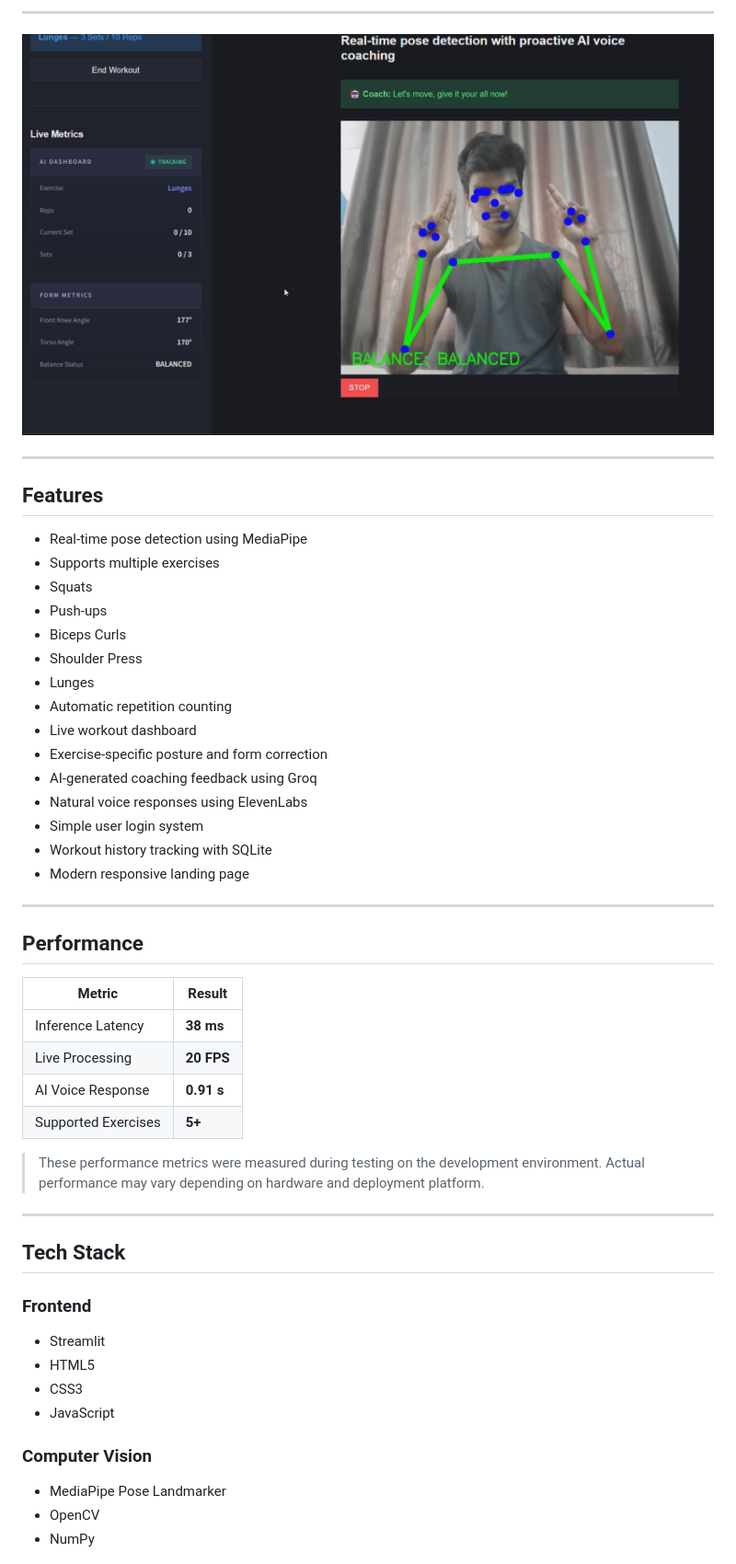
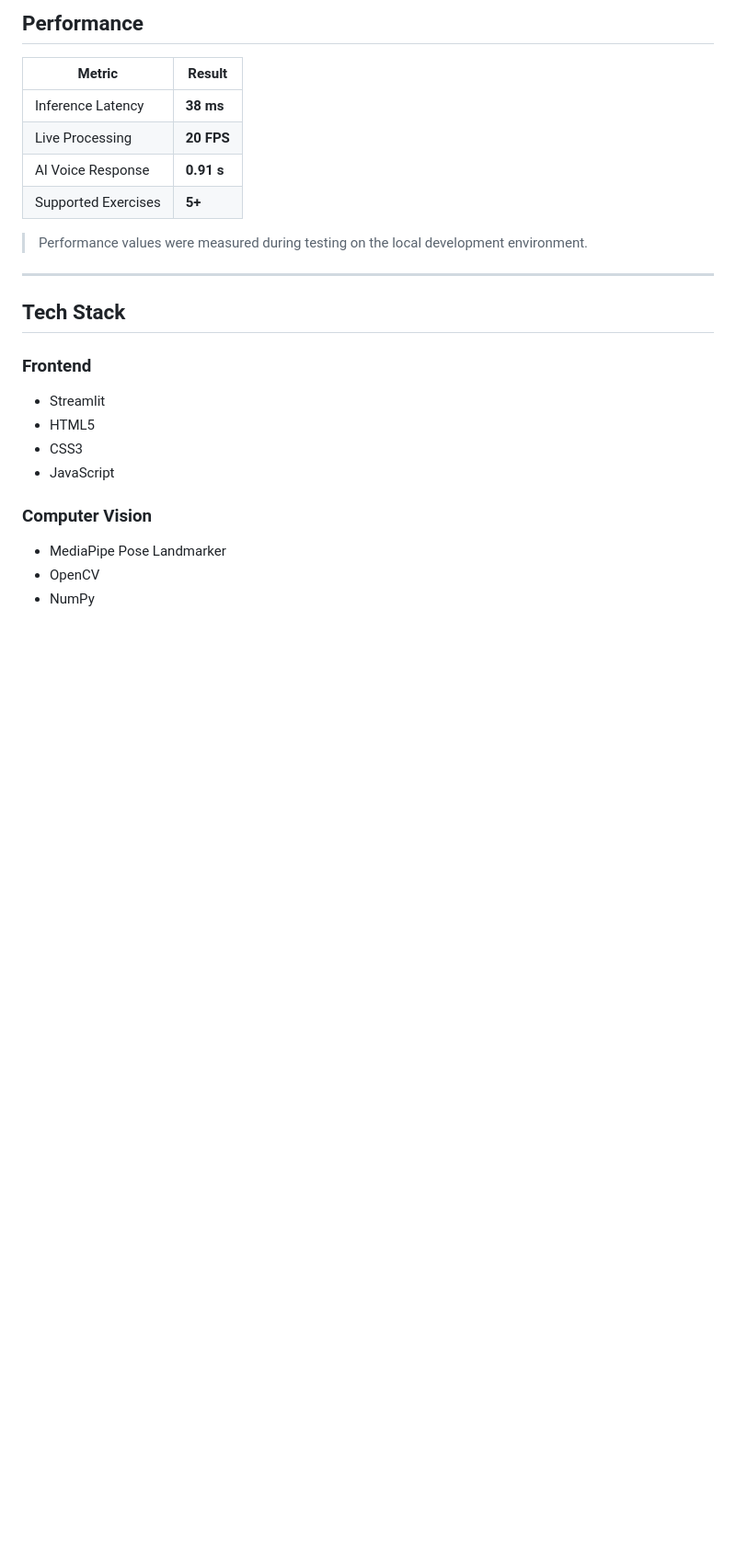
Before and after one commit to pk612004/AI-Real-Time-Gym-Coach, a Markdown page: README.md, the part around one of its changes. Shown at 92% size. Rendered like a GitHub page; blank space fills up the shorter version.

```diff
--- a/README.md
+++ b/README.md
@@ -41,34 +55,4 @@ The goal of this project is to make home workouts smarter by giving users live f
----
-
-
-
-<p align="center">
-<img src="LandingPage/assets/images/img5.png" width="900">
-</p>
-
----
-
-##  Features
-
--  Real-time pose detection using MediaPipe
--  Supports multiple exercises
--  Squats
--  Push-ups
--  Biceps Curls
--  Shoulder Press
--  Lunges
--  Automatic repetition counting
--  Live workout dashboard
--  Exercise-specific posture and form correction
--  AI-generated coaching feedback using Groq
--  Natural voice responses using ElevenLabs
--  Simple user login system
--  Workout history tracking with SQLite
--  Modern responsive landing page
-
----
-
-##  Performance
+## Performance
 
 | Metric | Result |
 |---------|---------|
@@ -77,11 +61,11 @@ The goal of this project is to make home workouts smarter by giving users live f
 | AI Voice Response | **0.91 s** |
 | Supported Exercises | **5+** |
 
-> These performance metrics were measured during testing on the development environment. Actual performance may vary depending on hardware and deployment platform.
+> Performance values were measured during testing on the local development environment.
 
 ---
 
-##  Tech Stack
+## Tech Stack
 
 ### Frontend
 
```
Also changed, not shown: other parts of README.md (+60 -64 lines).
